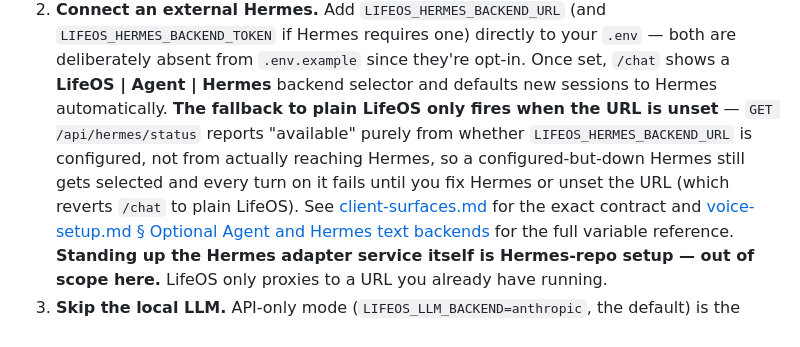
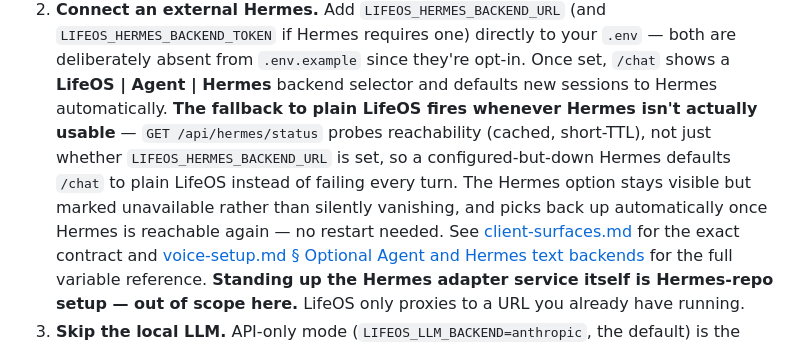
Before and after one commit to nbramia/LifeOS, a Markdown page: docs/guides/installation.md, the part around the change. GitHub-like rendering.

Commit message:
docs: update Hermes status docs for the reachability probe (#688)
installation.md and api-reference.md both still described the old
configured-only /status contract this PR fixes.

```diff
--- a/docs/guides/installation.md
+++ b/docs/guides/installation.md
@@ -321,12 +321,13 @@ the repo's own source files. This checklist is that path.
    `.env` — both are deliberately absent from `.env.example` since they're
    opt-in. Once set, `/chat` shows a **LifeOS | Agent | Hermes** backend
    selector and defaults new sessions to Hermes automatically. **The
-   fallback to plain LifeOS only fires when the URL is unset** — `GET
-   /api/hermes/status` reports "available" purely from whether
-   `LIFEOS_HERMES_BACKEND_URL` is configured, not from actually reaching
-   Hermes, so a configured-but-down Hermes still gets selected and every
-   turn on it fails until you fix Hermes or unset the URL (which reverts
-   `/chat` to plain LifeOS). See
+   fallback to plain LifeOS fires whenever Hermes isn't actually usable** —
+   `GET /api/hermes/status` probes reachability (cached, short-TTL), not
+   just whether `LIFEOS_HERMES_BACKEND_URL` is set, so a configured-but-down
+   Hermes defaults `/chat` to plain LifeOS instead of failing every turn.
+   The Hermes option stays visible but marked unavailable rather than
+   silently vanishing, and picks back up automatically once Hermes is
+   reachable again — no restart needed. See
    [client-surfaces.md](../specs/technical/client-surfaces.md) for the exact
    contract and [voice-setup.md § Optional Agent and Hermes text
    backends](voice-setup.md#optional-agent-and-hermes-text-backends) for the
```
Also changed, not shown: 1 other file.
